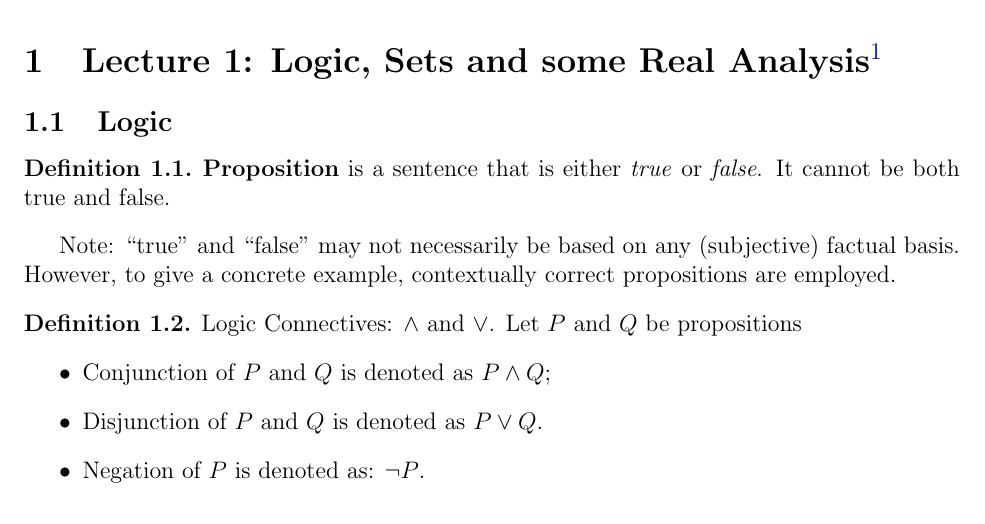
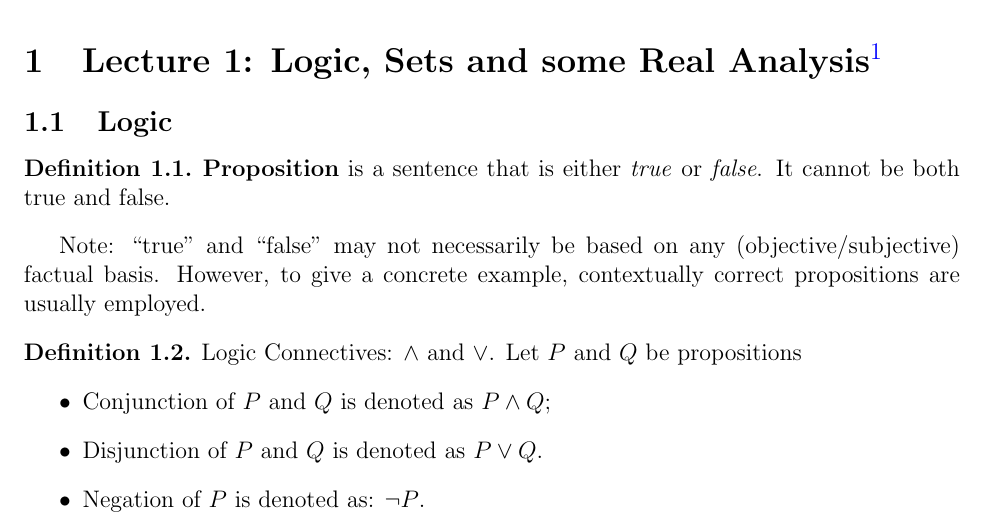
Before and after one commit to llinfeng/Econ_600, a LaTeX document (Econ_600.tex): part of page 1 of 8, cut so that both start at the same text. Compiled offline with pdfLaTeX.

Commit message:
Typo correction

```diff
--- a/Econ_600.tex
+++ b/Econ_600.tex
@@ -180,9 +180,9 @@ Function, Correspondence and Sequences in $\R$}}
     \textbf{Proposition} is a sentence that is either \textit{true} or
     \textit{false}. It cannot be both true and false.
 \end{definition}
-Note: ``true'' and ``false'' may not necessarily be based on any (subjective)
+Note: ``true'' and ``false'' may not necessarily be based on any (objective/subjective)
 factual basis. However, to give a concrete example, contextually correct
-propositions are employed.
+propositions are usually employed.
 
 \begin{definition}
     Logic Connectives: $\land$ and $\lor$. Let $P$ and $Q$ be propositions
```
Also changed, not shown: Econ_600.pdf, 1 other file.
